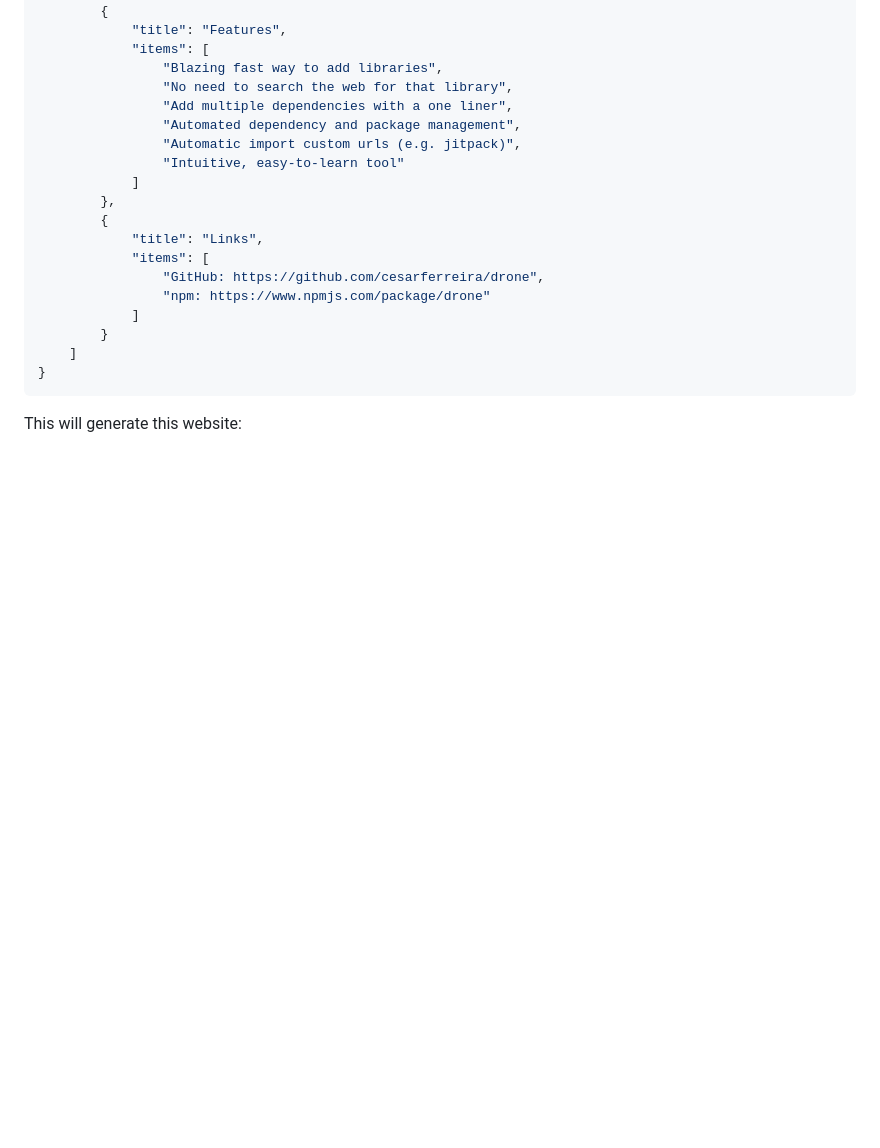
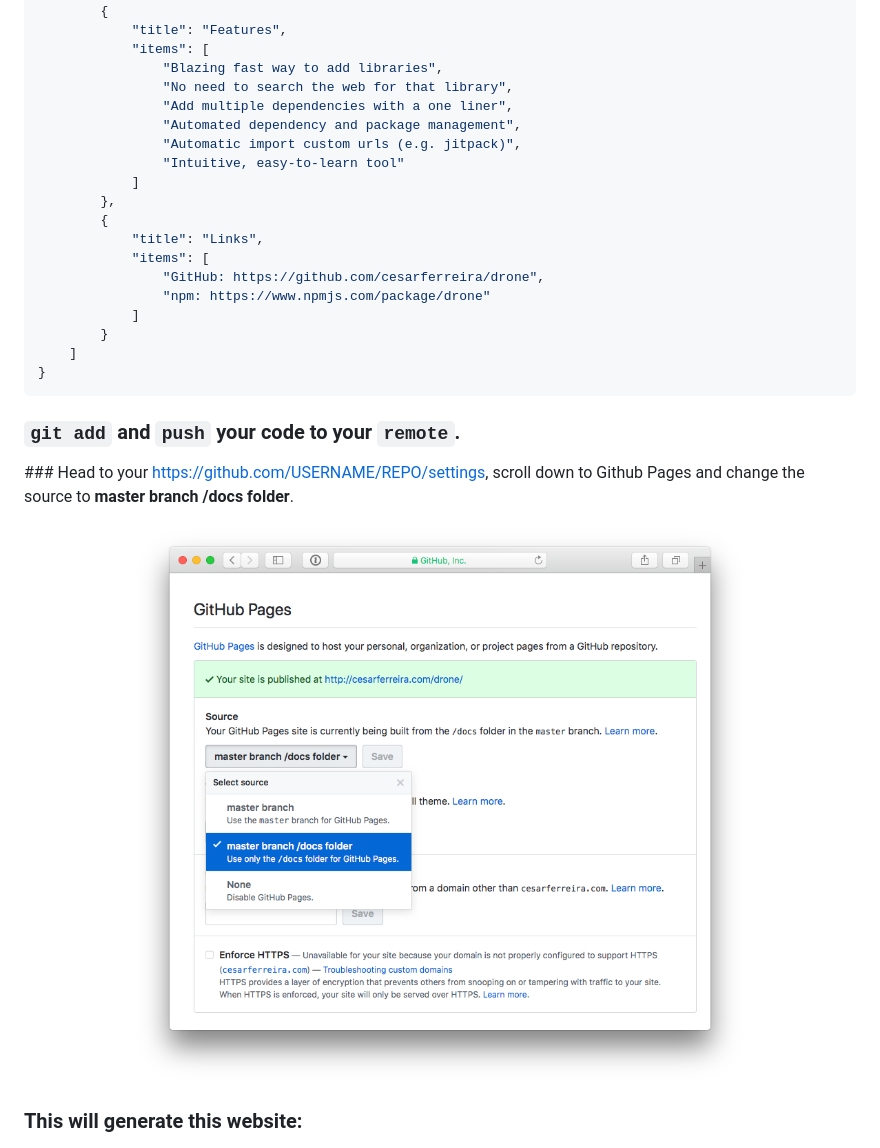
Before and after one commit to cesarferreira/facelift, a Markdown page: README.md, the part around the change. Drawn GitHub-style; pictures changed too: extras/settings-gh-pages.png (added); blank space fills up the shorter version.

Commit message:
added template

````diff
--- a/README.md
+++ b/README.md
@@ -66,7 +66,16 @@ This will use the `facelift.json` file to generate the `docs/` folder with the w
 }
 ```
 
-This will generate this website:
+### `git add` and `push` your code to your `remote`.
+
+
+### Head to your https://github.com/USERNAME/REPO/settings, scroll down to Github Pages and change the source to __master branch /docs folder__.
+
+<p align="center">
+  <img src="extras/settings-gh-pages.png" width="100%" />
+</p>
+
+### This will generate this website:
 
 <p align="center">
   <img src="extras/ss.png" width="100%" />
````
Also changed, not shown: 9 other files.
